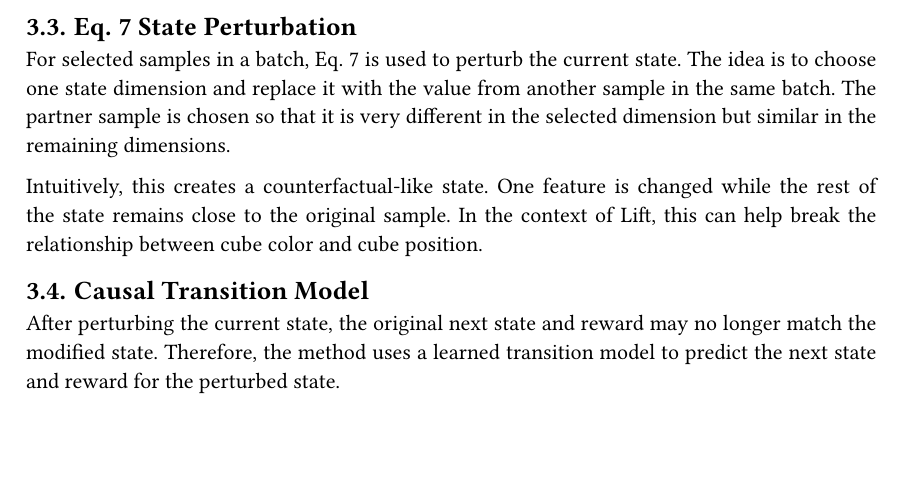
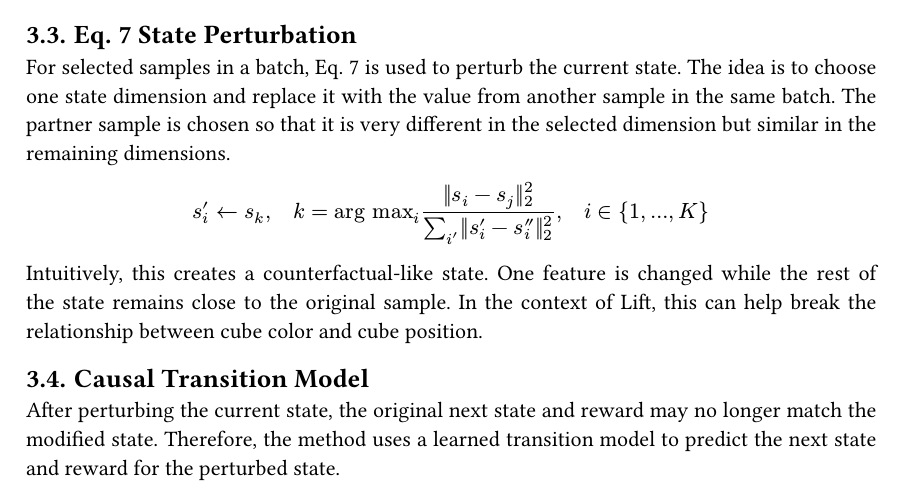
Before and after one commit to zaranix/Proposal, a Typst document (main.typ): part of page 3 of 4 before the commit and part of page 3 of 5 after it, cut so that both start at the same text, the shorter picture padded with empty space. Compiled offline with Typst 0.15.

Commit message:
Refinement

```diff
--- a/main.typ
+++ b/main.typ
@@ -95,6 +95,10 @@ The RSC method is not a replacement for SAC. Instead, it modifies the data used
 
 For selected samples in a batch, Eq. 7 is used to perturb the current state. The idea is to choose one state dimension and replace it with the value from another sample in the same batch. The partner sample is chosen so that it is very different in the selected dimension but similar in the remaining dimensions.
 
+$
+  s'_i <- s_k, quad k = "arg max"_i frac(||s_i - s_j||_2^2, sum_(i') ||s'_i - s''_i||_2^2), quad i in {1, dots, K}
+$
+
 Intuitively, this creates a counterfactual-like state. One feature is changed while the rest of the state remains close to the original sample. In the context of Lift, this can help break the relationship between cube color and cube position.
 
 
```
Also changed, not shown: main.pdf.
